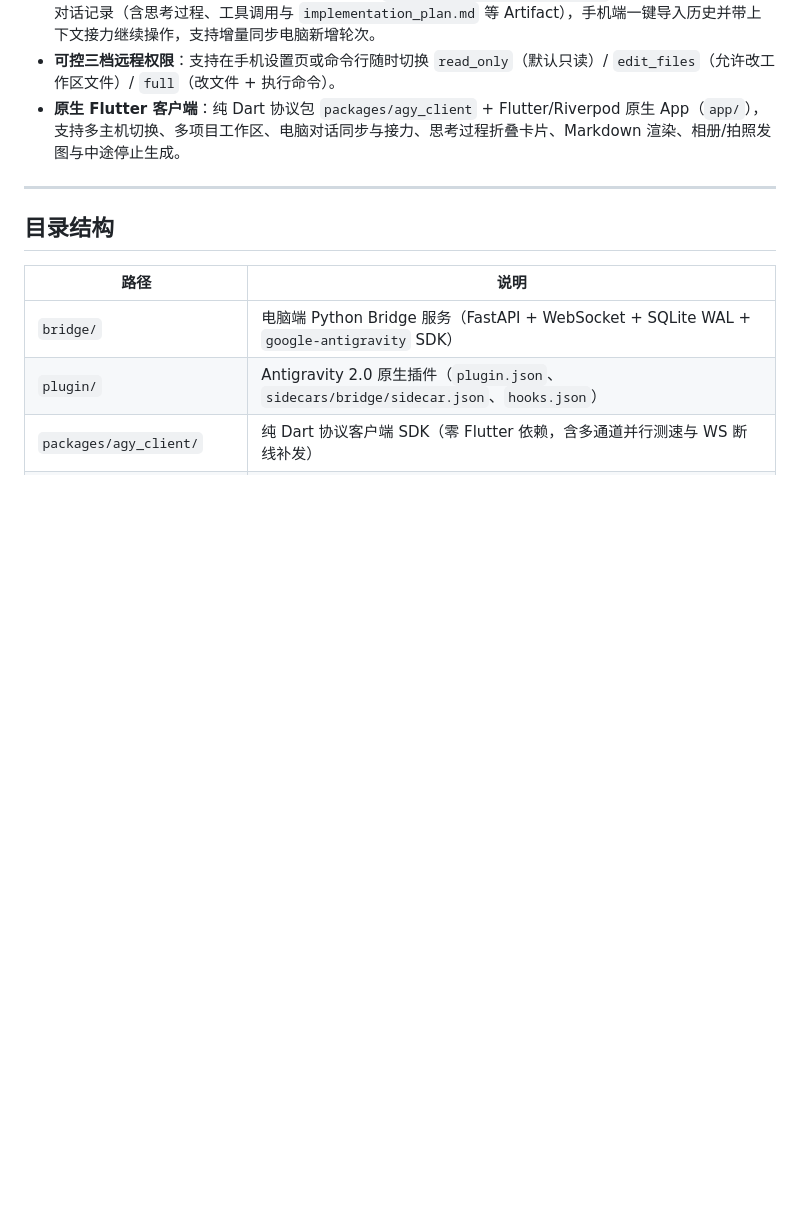
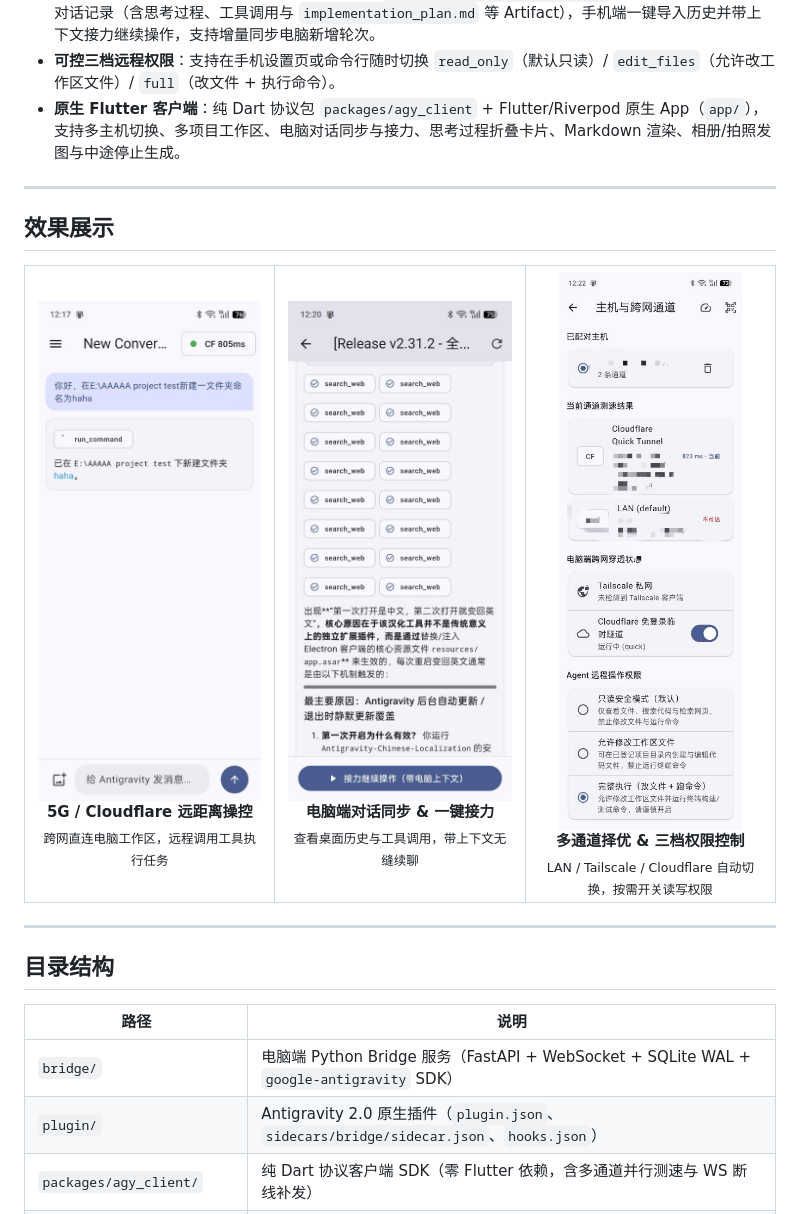
Before and after one commit to bsqe/antigravity-go, a Markdown page: README.md, the part around the change. GitHub-like rendering; pictures changed too: docs/images/channels-permissions.jpg (added), docs/images/desktop-handoff.jpg (added), docs/images/remote-control.jpg (added); blank space fills up the shorter version.

Commit message:
Add app screenshots showcase to README

```diff
--- a/README.md
+++ b/README.md
@@ -6,6 +6,30 @@
 - **电脑端对话同步 & 一键接力续聊**：只读扫描本机 `~/.gemini/antigravity/brain/` 下的桌面 Antigravity 对话记录（含思考过程、工具调用与 `implementation_plan.md` 等 Artifact），手机端一键导入历史并带上下文接力继续操作，支持增量同步电脑新增轮次。
 - **可控三档远程权限**：支持在手机设置页或命令行随时切换 `read_only`（默认只读）/ `edit_files`（允许改工作区文件）/ `full`（改文件 + 执行命令）。
 - **原生 Flutter 客户端**：纯 Dart 协议包 `packages/agy_client` + Flutter/Riverpod 原生 App（`app/`），支持多主机切换、多项目工作区、电脑对话同步与接力、思考过程折叠卡片、Markdown 渲染、相册/拍照发图与中途停止生成。
+
+---
+
+## 效果展示
+
+<table>
+  <tr>
+    <td align="center" valign="top" width="33%">
+      <img src="docs/images/remote-control.jpg" width="250" alt="Cloudflare 跨网远距离操控电脑" /><br />
+      <b>5G / Cloudflare 远距离操控</b><br />
+      <sub>跨网直连电脑工作区，远程调用工具执行任务</sub>
+    </td>
+    <td align="center" valign="top" width="33%">
+      <img src="docs/images/desktop-handoff.jpg" width="250" alt="电脑端对话同步与一键接力" /><br />
+      <b>电脑端对话同步 & 一键接力</b><br />
+      <sub>查看桌面历史与工具调用，带上下文无缝续聊</sub>
+    </td>
+    <td align="center" valign="top" width="33%">
+      <img src="docs/images/channels-permissions.jpg" width="250" alt="多通道自动测速与三档远程权限" /><br />
+      <b>多通道择优 & 三档权限控制</b><br />
+      <sub>LAN / Tailscale / Cloudflare 自动切换，按需开关读写权限</sub>
+    </td>
+  </tr>
+</table>
 
 ---
 
```
